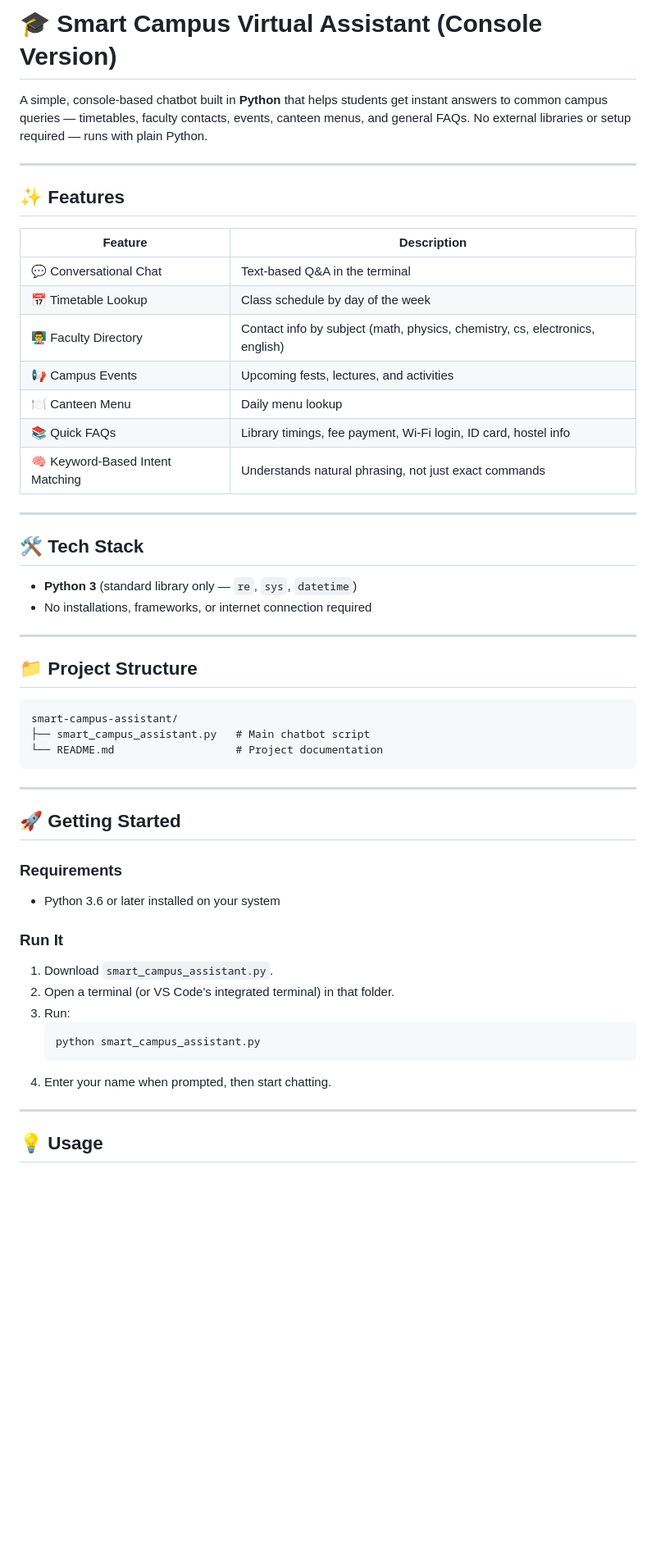
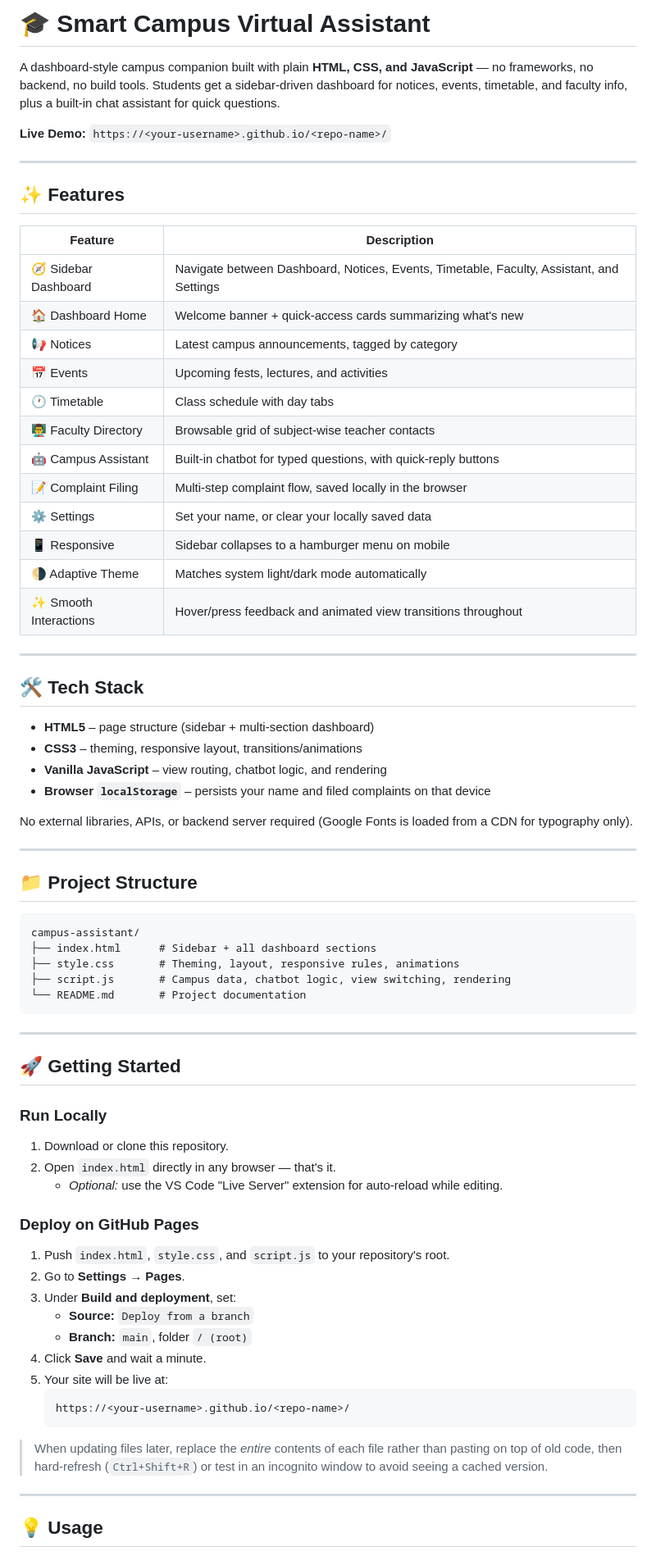
Before and after one commit to Dayanand988/Smart-Campus-Virtual-Assistant, a Markdown page: README.md, the part around one of its changes. Shown at 82% size. Rendered like a GitHub page; blank space fills up the shorter version.

Commit message:
Revise README for dashboard-style campus assistant
Updated project description and features to reflect the transition from a console-based chatbot to a dashboard-style web application.

````diff
--- a/README.md
+++ b/README.md
@@ -1,6 +1,8 @@
-# 🎓 Smart Campus Virtual Assistant (Console Version)
+# 🎓 Smart Campus Virtual Assistant
 
-A simple, console-based chatbot built in **Python** that helps students get instant answers to common campus queries — timetables, faculty contacts, events, canteen menus, and general FAQs. No external libraries or setup required — runs with plain Python.
+A dashboard-style campus companion built with plain **HTML, CSS, and JavaScript** — no frameworks, no backend, no build tools. Students get a sidebar-driven dashboard for notices, events, timetable, and faculty info, plus a built-in chat assistant for quick questions.
+
+**Live Demo:** `https://<your-username>.github.io/<repo-name>/`
 
 ---
 
@@ -8,46 +10,64 @@ A simple, console-based chatbot built in **Python** that helps students get inst
 
 | Feature | Description |
 |---|---|
-| 💬 Conversational Chat | Text-based Q&A in the terminal |
-| 📅 Timetable Lookup | Class schedule by day of the week |
-| 👨‍🏫 Faculty Directory | Contact info by subject (math, physics, chemistry, cs, electronics, english) |
-| 📢 Campus Events | Upcoming fests, lectures, and activities |
-| 🍽️ Canteen Menu | Daily menu lookup |
-| 📚 Quick FAQs | Library timings, fee payment, Wi-Fi login, ID card, hostel info |
-| 🧠 Keyword-Based Intent Matching | Understands natural phrasing, not just exact commands |
+| 🧭 Sidebar Dashboard | Navigate between Dashboard, Notices, Events, Timetable, Faculty, Assistant, and Settings |
+| 🏠 Dashboard Home | Welcome banner + quick-access cards summarizing what's new |
+| 📢 Notices | Latest campus announcements, tagged by category |
+| 📅 Events | Upcoming fests, lectures, and activities |
+| 🕐 Timetable | Class schedule with day tabs |
+| 👨‍🏫 Faculty Directory | Browsable grid of subject-wise teacher contacts |
+| 🤖 Campus Assistant | Built-in chatbot for typed questions, with quick-reply buttons |
+| 📝 Complaint Filing | Multi-step complaint flow, saved locally in the browser |
+| ⚙️ Settings | Set your name, or clear your locally saved data |
+| 📱 Responsive | Sidebar collapses to a hamburger menu on mobile |
+| 🌗 Adaptive Theme | Matches system light/dark mode automatically |
+| ✨ Smooth Interactions | Hover/press feedback and animated view transitions throughout |
 
 ---
 
 ## 🛠️ Tech Stack
 
-- **Python 3** (standard library only — `re`, `sys`, `datetime`)
-- No installations, frameworks, or internet connection required
+- **HTML5** – page structure (sidebar + multi-section dashboard)
+- **CSS3** – theming, responsive layout, transitions/animations
+- **Vanilla JavaScript** – view routing, chatbot logic, and rendering
+- **Browser `localStorage`** – persists your name and filed complaints on that device
+
+No external libraries, APIs, or backend server required (Google Fonts is loaded from a CDN for typography only).
 
 ---
 
 ## 📁 Project Structure
 
 ```
-smart-campus-assistant/
-├── smart_campus_assistant.py   # Main chatbot script
-└── README.md                   # Project documentation
+campus-assistant/
+├── index.html      # Sidebar + all dashboard sections
+├── style.css       # Theming, layout, responsive rules, animations
+├── script.js       # Campus data, chatbot logic, view switching, rendering
+└── README.md       # Project documentation
 ```
 
 ---
 
 ## 🚀 Getting Started
 
-### Requirements
-- Python 3.6 or later installed on your system
+### Run Locally
+1. Download or clone this repository.
+2. Open `index.html` directly in any browser — that's it.
+   - *Optional:* use the VS Code "Live Server" extension for auto-reload while editing.
 
-### Run It
-1. Download `smart_campus_assistant.py`.
-2. Open a terminal (or VS Code's integrated terminal) in that folder.
-3. Run:
+### Deploy on GitHub Pages
+1. Push `index.html`, `style.css`, and `script.js` to your repository's root.
+2. Go to **Settings → Pages**.
+3. Under **Build and deployment**, set:
+   - **Source:** `Deploy from a branch`
+   - **Branch:** `main`, folder `/ (root)`
+4. Click **Save** and wait a minute.
+5. Your site will be live at:
    ```
-   python smart_campus_assistant.py
+   https://<your-username>.github.io/<repo-name>/
    ```
-4. Enter your name when prompted, then start chatting.
+
+> When updating files later, replace the *entire* contents of each file rather than pasting on top of old code, then hard-refresh (`Ctrl+Shift+R`) or test in an incognito window to avoid seeing a cached version.
 
 ---
 
````
Also changed, not shown: other parts of README.md (+16 -31 lines).
